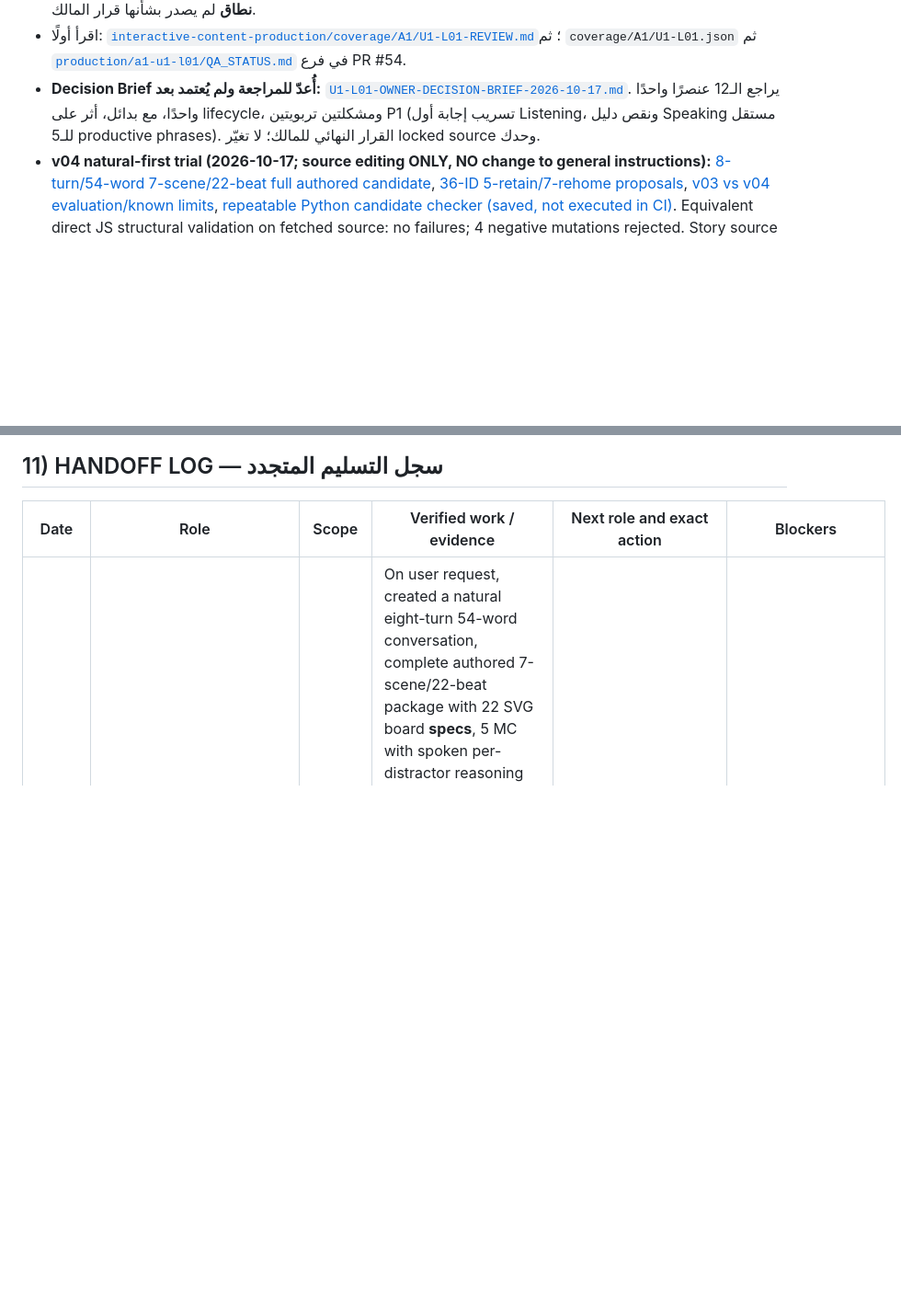
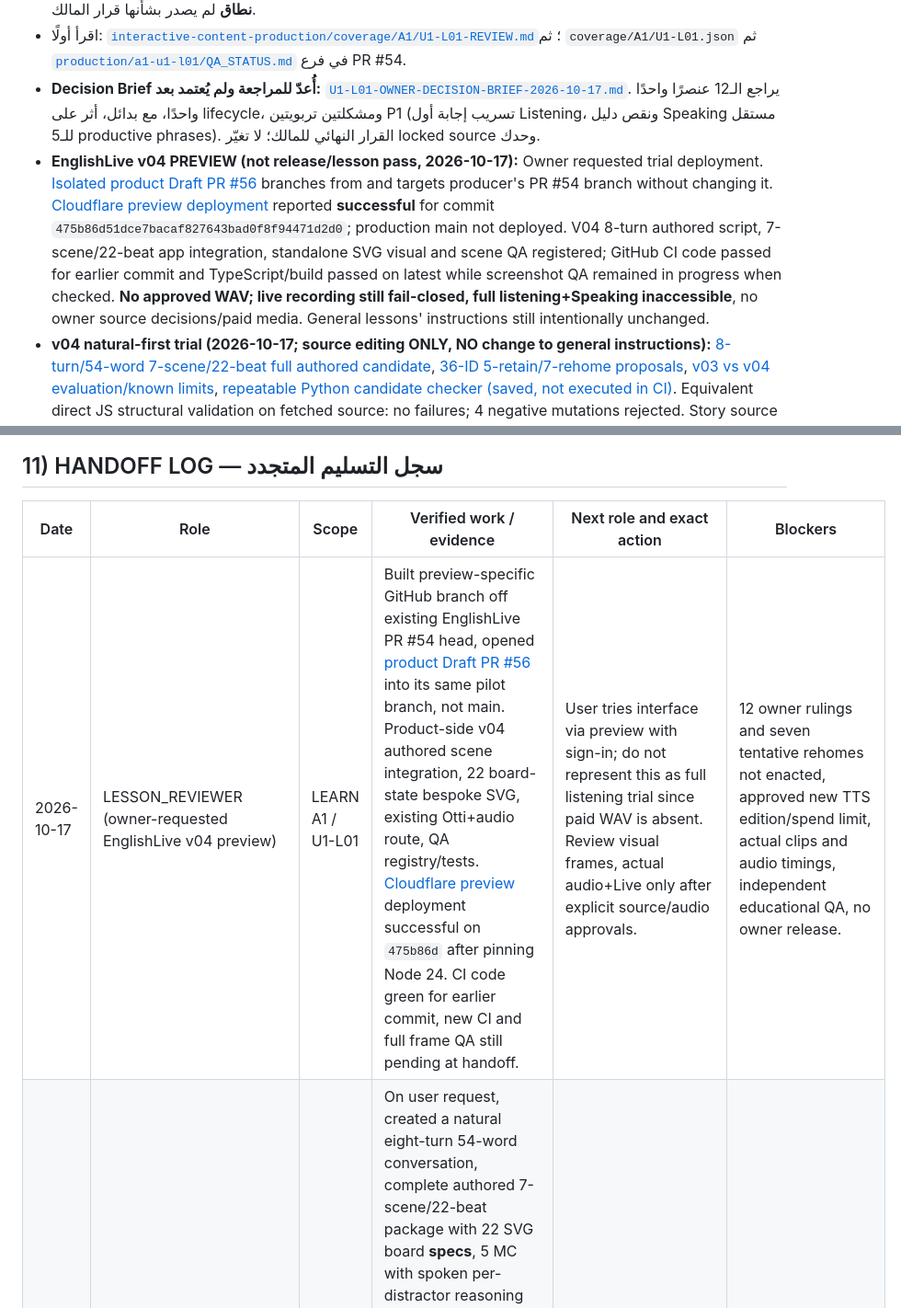
Before and after one commit to addvaluewithai-hub/english-course, a Markdown page: ENGLOTTI_MASTER_WORKFLOW.md, 2 parts joined by grey strips. Shown at 92% size. GitHub-like rendering; blank space fills up the shorter version.

Commit message:
chore(a1): link successful isolated EnglishLive v04 preview with honest audio restrictions

```diff
--- a/ENGLOTTI_MASTER_WORKFLOW.md
+++ b/ENGLOTTI_MASTER_WORKFLOW.md
@@ -241,6 +241,7 @@ python3 interactive-content-production/tools/coverage_gate.py ready A1 U1-L01
 - المصدر يحتوي **36 Source IDs**؛ خمسة Phrases مستهدفة معروفة في خطة المنتج، لكن توجد **12 قضية تحديد موضع/نطاق** لم يصدر بشأنها قرار المالك.
 - اقرأ أولًا: [`interactive-content-production/coverage/A1/U1-L01-REVIEW.md`](https://github.com/addvaluewithai-hub/english-course/blob/main/interactive-content-production/coverage/A1/U1-L01-REVIEW.md)؛ ثم `coverage/A1/U1-L01.json` ثم [`production/a1-u1-l01/QA_STATUS.md`](https://github.com/addvaluewithai-hub/englishlive/blob/feat/a1-u1-l01-listening-led-otti-pilot/production/a1-u1-l01/QA_STATUS.md) في فرع PR #54.
 - **Decision Brief أُعدّ للمراجعة ولم يُعتمد بعد:** [`U1-L01-OWNER-DECISION-BRIEF-2026-10-17.md`](interactive-content-production/coverage/A1/U1-L01-OWNER-DECISION-BRIEF-2026-10-17.md). يراجع الـ12 عنصرًا واحدًا واحدًا، مع بدائل، أثر على lifecycle، ومشكلتين تربويتين P1 (تسريب إجابة أول Listening، ونقص دليل Speaking مستقل للـ5 productive phrases). القرار النهائي للمالك؛ لا تغيّر locked source وحدك.
+- **EnglishLive v04 PREVIEW (not release/lesson pass, 2026-10-17):** Owner requested trial deployment. [Isolated product Draft PR #56](https://github.com/addvaluewithai-hub/englishlive/pull/56) branches from and targets producer's PR #54 branch without changing it. [Cloudflare preview deployment](https://94eb1013.englishlive-a04.pages.dev/scene-lesson/a1-u1-l01-v04-review) reported **successful** for commit `475b86d51dce7bacaf827643bad0f8f94471d2d0`; production main not deployed. V04 8-turn authored script, 7-scene/22-beat app integration, standalone SVG visual and scene QA registered; GitHub CI code passed for earlier commit and TypeScript/build passed on latest while screenshot QA remained in progress when checked. **No approved WAV; live recording still fail-closed, full listening+Speaking inaccessible**, no owner source decisions/paid media. General lessons' instructions still intentionally unchanged.
 - **v04 natural-first trial (2026-10-17; source editing ONLY, NO change to general instructions):** [8-turn/54-word 7-scene/22-beat full authored candidate](interactive-content-production/coverage/A1/U1-L01-NATURAL-FIRST-CONTACT-v04.CANDIDATE.json), [36-ID 5-retain/7-rehome proposals](interactive-content-production/coverage/A1/U1-L01-v04-36-SOURCE-DECISION-MATRIX.CANDIDATE.json), [v03 vs v04 evaluation/known limits](interactive-content-production/coverage/A1/U1-L01-v04-TRIAL-EVALUATION-2026-10-17.md), [repeatable Python candidate checker (saved, not executed in CI)](interactive-content-production/tools/validate_a1_u1_l01_v04.py). Equivalent direct JS structural validation on fetched source: no failures; 4 negative mutations rejected. Story source not accepted; source owner still has 12 ID decisions, no product React/SVG, real audio or Live testing. **Instruction update specifically deferred**.
 - **RED TEAM (2026-10-17, self-critique not independent acceptance):** [v03 13-issue source/pedagogy/visual readiness review](interactive-content-production/coverage/A1/U1-L01-EXPANDED-v03-RED-TEAM-CRITIQUE-2026-10-17.md) issued **CHANGES_REQUESTED**. Crucial: all six MC correct answers at position 1; first-listen `gist` actually asks turn-10 photo detail; contrived cat/advice continuity; six MC feedback entries placeholders, not full executable content; 41 source-turn playbacks before Otti teaching; source-ID presence != evidence. v03 remains draft; v04 must be critiqued before product implementation, spend or owner acceptance.
 - **Owner-directed expansion draft (approval is to EXPLORE, not to pay/release):** [Full 7-scene authored lesson v03](interactive-content-production/coverage/A1/U1-L01-EXPANDED-FULL-LESSON-DESIGN-v03.md), [18-turn source TTS candidate](interactive-content-production/coverage/A1/U1-L01-EXPANDED-DIALOGUE-v03.CANDIDATE.json), [20-beat/36-source-ID board, clip and evidence manifest](interactive-content-production/coverage/A1/U1-L01-EXPANDED-EDITORIAL-MANIFEST-v03.CANDIDATE.json). 16/16 static editorial consistency checks passed; **no code/SVG rendered, WAV, live provider, Playwright or screenshots tested**. Existing EnglishLive product PR #54 retains implementation ownership.
@@ -253,6 +254,7 @@ python3 interactive-content-production/tools/coverage_gate.py ready A1 U1-L01
 
 | Date | Role | Scope | Verified work / evidence | Next role and exact action | Blockers |
 |---|---|---|---|---|---|
+| 2026-10-17 | LESSON_REVIEWER (owner-requested EnglishLive v04 preview) | LEARN A1 / U1-L01 | Built preview-specific GitHub branch off existing EnglishLive PR #54 head, opened [product Draft PR #56](https://github.com/addvaluewithai-hub/englishlive/pull/56) into its same pilot branch, not main. Product-side v04 authored scene integration, 22 board-state bespoke SVG, existing Otti+audio route, QA registry/tests. [Cloudflare preview](https://94eb1013.englishlive-a04.pages.dev/scene-lesson/a1-u1-l01-v04-review) deployment successful on `475b86d` after pinning Node 24. CI code green for earlier commit, new CI and full frame QA still pending at handoff. | User tries interface via preview with sign-in; do not represent this as full listening trial since paid WAV is absent. Review visual frames, actual audio+Live only after explicit source/audio approvals. | 12 owner rulings and seven tentative rehomes not enacted, approved new TTS edition/spend limit, actual clips and audio timings, independent educational QA, no owner release. |
 | 2026-10-17 | LESSON_REVIEWER (v04 natural core repair trial) | LEARN A1 / U1-L01 | On user request, created a natural eight-turn 54-word conversation, complete authored 7-scene/22-beat package with 22 SVG board **specs**, 5 MC with spoken per-distractor reasoning and independent reading, a bounded tired reply and fresh Speaking evidence policy; 36-ID candidate matrix proposes retain five of 12 disputes and relocate seven with owner-controlled lifecycle changes. [Trial evaluation](interactive-content-production/coverage/A1/U1-L01-v04-TRIAL-EVALUATION-2026-10-17.md). Live connector JSON checks passed with four negative mutations; committed Python checker not executed. Did not change production instructions or product PR #54 code. | Owner/editor and truly independent lesson trial before accepting v04; exact 12 semantic rulings; existing producer integrates only accepted source. Change general instructions **later only after real proof**. | V04 is editorial, not rendered; no audio, timestamps, live teacher/mic, browser screenshots, novice tests, paid TTS, or merge. |
 | 2026-10-17 | LESSON_REVIEWER (v03 red-team self-critique) | LEARN A1 / U1-L01 | Reviewed 18-turn dialogue, seven scenes, 20 beat IDs and 36-ID mapping. [13-item red-team critique](interactive-content-production/coverage/A1/U1-L01-EXPANDED-v03-RED-TEAM-CRITIQUE-2026-10-17.md) identifies 4 P0/P1 blockers including all six MC answers first, first-listen detail mislabelled gist, contrived scene continuity, placeholder right/wrong feedback instead of exact authored package. Also 41 mandatory repeated source-turn playbacks, seven productive targets with no individual evidence, no implemented SVG/live sync. Critique is from original author, not independent lesson PASS. | Revise editorial candidate to v04; retain 12 owner source decisions and explicit TTS spend gate. Existing EnglishLive #54 producer implements only after source review; new independent reviewer later. | No v04 yet; no app build, WAV, live, screenshots, final approvals. |
 | 2026-10-17 | LESSON_REVIEWER (owner-directed full-lesson design) | LEARN A1 / U1-L01 | Owner said to expand the dialogue and asked to produce conversation+teacher speech+SVG boards+sync+tests as a whole. Added [18-turn English dialogue candidate](interactive-content-production/coverage/A1/U1-L01-EXPANDED-DIALOGUE-v03.CANDIDATE.json), [20-beat/7-scene teacher/visual/audio sync/assessment authoring](interactive-content-production/coverage/A1/U1-L01-EXPANDED-FULL-LESSON-DESIGN-v03.md) and [exact 36-source-ID draft mapping](interactive-content-production/coverage/A1/U1-L01-EXPANDED-EDITORIAL-MANIFEST-v03.CANDIDATE.json). Static checks 16/16 passed; source locks unmodified. | Existing PR #54 producer implements after editorial review/owner source-scope decisions; separate exact new TTS edition/cost approval. Independent QA after implementation. | 12 item-specific source rulings, source script acceptance, new TTS/price, product SVG/React changes, browser/audio/Live QA and owner release. |
```
